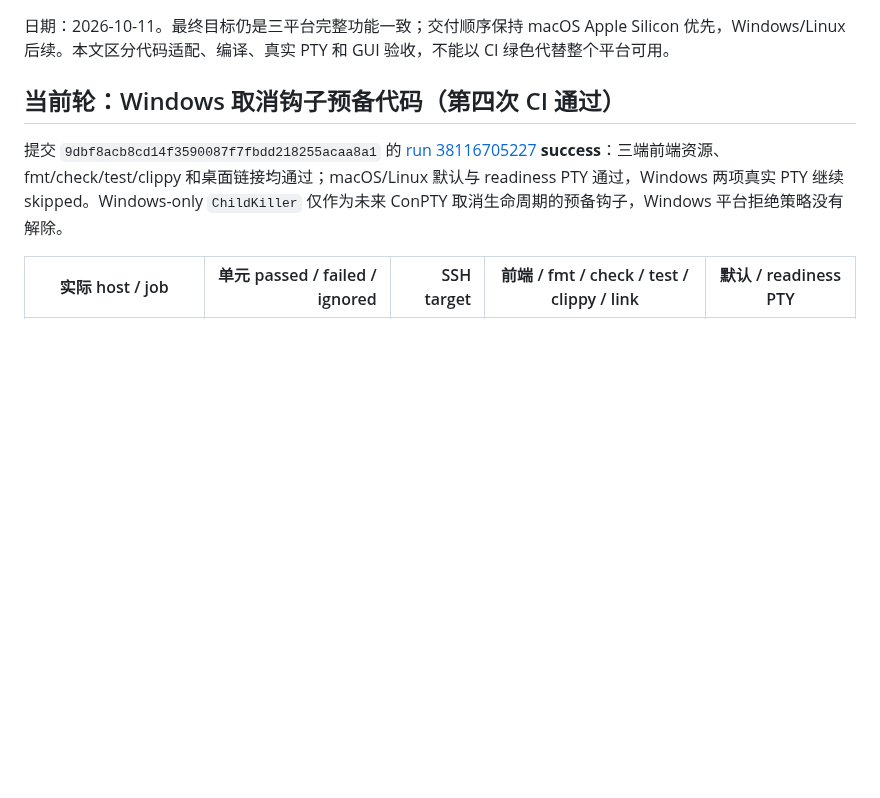
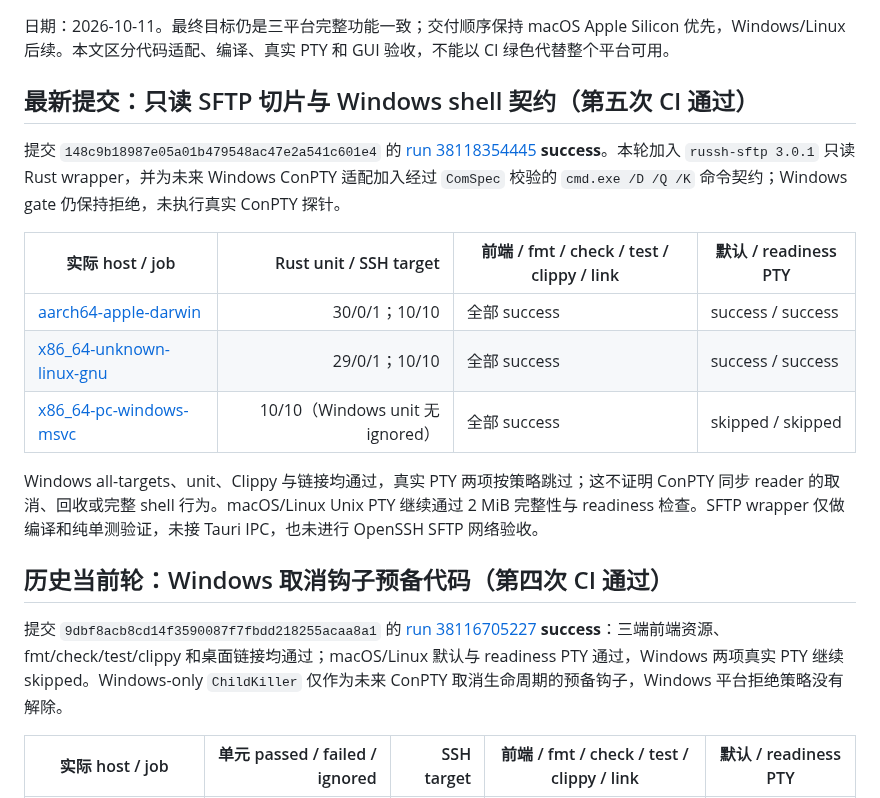
Before and after one commit to mofyer/new-windterm, a Markdown page: docs/p0/CROSS_PLATFORM_VALIDATION.zh-CN.md, the part around the change. Drawn GitHub-style; blank space fills up the shorter version.

```diff
--- a/docs/p0/CROSS_PLATFORM_VALIDATION.zh-CN.md
+++ b/docs/p0/CROSS_PLATFORM_VALIDATION.zh-CN.md
@@ -2,7 +2,19 @@
 
 日期：2026-10-11。最终目标仍是三平台完整功能一致；交付顺序保持 macOS Apple Silicon 优先，Windows/Linux 后续。本文区分代码适配、编译、真实 PTY 和 GUI 验收，不能以 CI 绿色代替整个平台可用。
 
-## 当前轮：Windows 取消钩子预备代码（第四次 CI 通过）
+## 最新提交：只读 SFTP 切片与 Windows shell 契约（第五次 CI 通过）
+
+提交 `148c9b18987e05a01b479548ac47e2a541c601e4` 的 [run 38118354445](https://github.com/mofyer/new-windterm/actions/runs/38118354445) **success**。本轮加入 `russh-sftp 3.0.1` 只读 Rust wrapper，并为未来 Windows ConPTY 适配加入经过 `ComSpec` 校验的 `cmd.exe /D /Q /K` 命令契约；Windows gate 仍保持拒绝，未执行真实 ConPTY 探针。
+
+| 实际 host / job | Rust unit / SSH target | 前端 / fmt / check / test / clippy / link | 默认 / readiness PTY |
+| --- | ---: | --- | --- |
+| [aarch64-apple-darwin](https://github.com/mofyer/new-windterm/actions/runs/38118354445/job/114407754591) | 30/0/1；10/10 | 全部 success | success / success |
+| [x86_64-unknown-linux-gnu](https://github.com/mofyer/new-windterm/actions/runs/38118354445/job/114407754603) | 29/0/1；10/10 | 全部 success | success / success |
+| [x86_64-pc-windows-msvc](https://github.com/mofyer/new-windterm/actions/runs/38118354445/job/114407754523) | 10/10（Windows unit 无 ignored） | 全部 success | skipped / skipped |
+
+Windows all-targets、unit、Clippy 与链接均通过，真实 PTY 两项按策略跳过；这不证明 ConPTY 同步 reader 的取消、回收或完整 shell 行为。macOS/Linux Unix PTY 继续通过 2 MiB 完整性与 readiness 检查。SFTP wrapper 仅做编译和纯单测验证，未接 Tauri IPC，也未进行 OpenSSH SFTP 网络验收。
+
+## 历史当前轮：Windows 取消钩子预备代码（第四次 CI 通过）
 
 提交 `9dbf8acb8cd14f3590087f7fbdd218255acaa8a1` 的 [run 38116705227](https://github.com/mofyer/new-windterm/actions/runs/38116705227) **success**：三端前端资源、fmt/check/test/clippy 和桌面链接均通过；macOS/Linux 默认与 readiness PTY 通过，Windows 两项真实 PTY 继续 skipped。Windows-only `ChildKiller` 仅作为未来 ConPTY 取消生命周期的预备钩子，Windows 平台拒绝策略没有解除。
 
```
Also changed, not shown: README.md (+1 -1 lines), docs/p0/RESULTS.zh-CN.md (+6 -0 lines).
